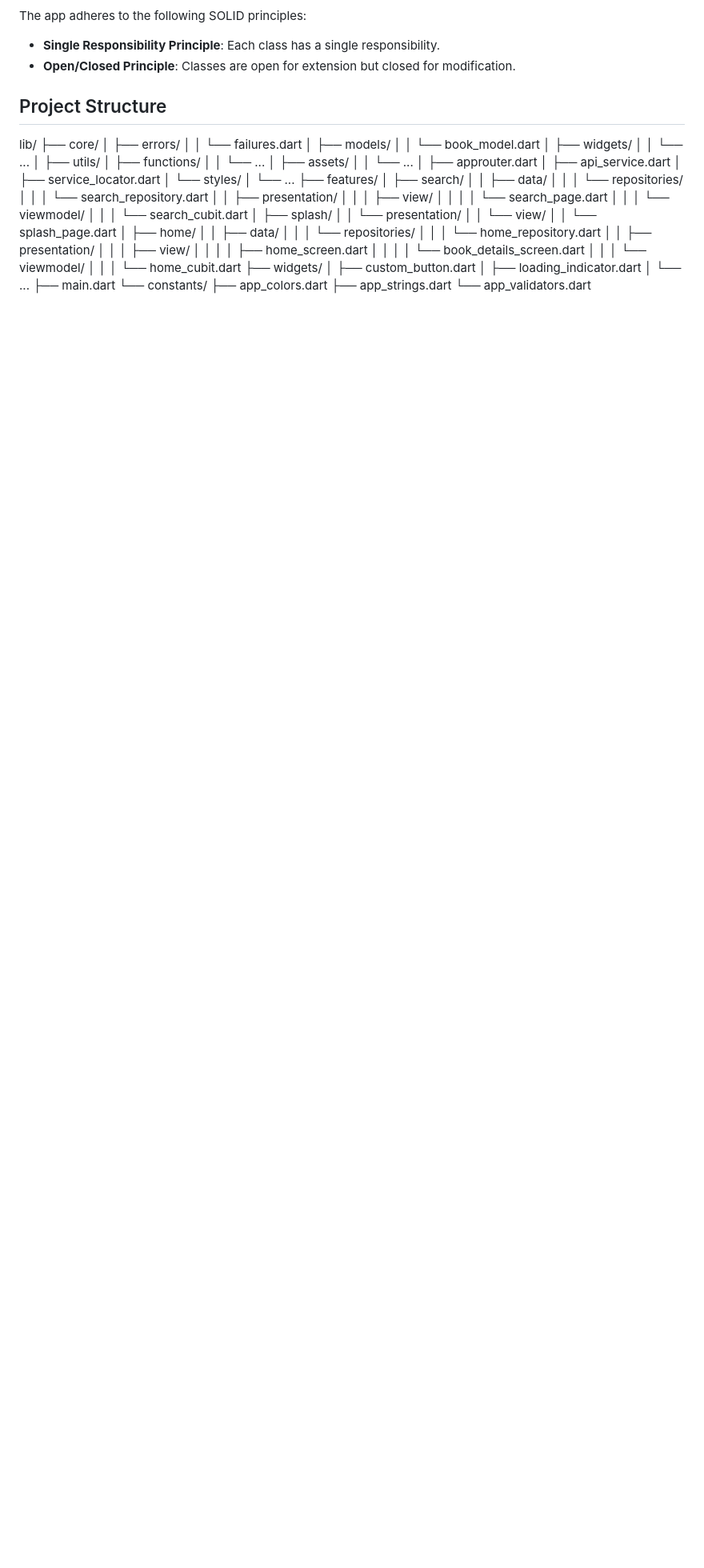
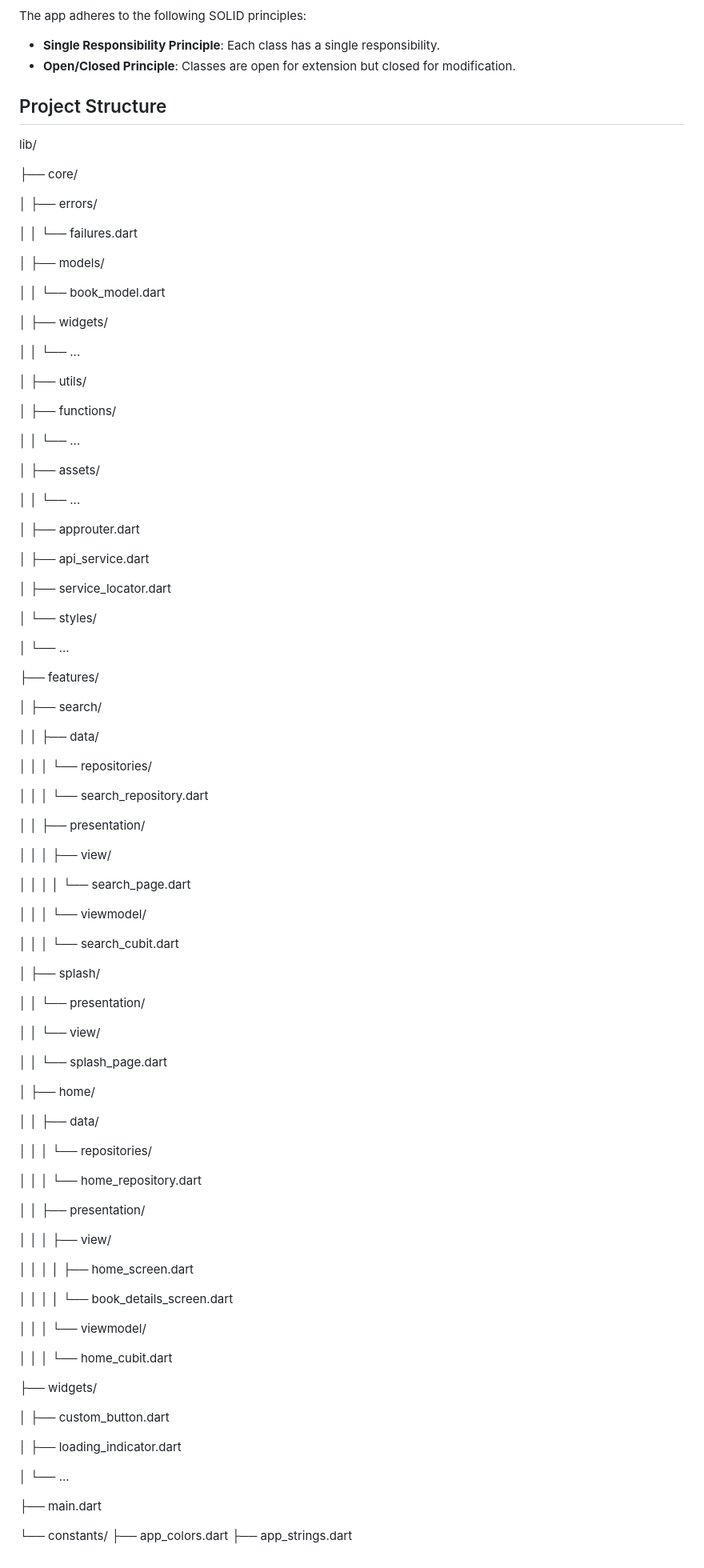
Before and after one commit to mohamedhany7420/Your-Book-App, a Markdown page: README.md, the part around the change. Shown at 80% size. Drawn GitHub-style; blank space fills up the shorter version.

```diff
--- a/README.md
+++ b/README.md
@@ -42,53 +42,100 @@ The app adheres to the following SOLID principles:
 
 ## Project Structure
 lib/
+
 ├── core/
+
 │   ├── errors/
+
 │   │   └── failures.dart
+
 │   ├── models/
+
 │   │   └── book_model.dart
+
 │   ├── widgets/
+
 │   │   └── ...
+
 │   ├── utils/
+
 │       ├── functions/
+
 │       │   └── ...
+
 │       ├── assets/
+
 │       │   └── ...
+
 │       ├── approuter.dart
+
 │       ├── api_service.dart
+
 │       ├── service_locator.dart
+
 │       └── styles/
+
 │           └── ...
+
 ├── features/
+
+
 │   ├── search/
+
 │   │   ├── data/
+
 │   │   │   └── repositories/
+
 │   │   │       └── search_repository.dart
+
 │   │   ├── presentation/
+
 │   │   │   ├── view/
+
 │   │   │   │   └── search_page.dart
+
 │   │   │   └── viewmodel/
+
 │   │   │       └── search_cubit.dart
+
 │   ├── splash/
+
 │   │   └── presentation/
+
 │   │       └── view/
+
 │   │           └── splash_page.dart
+
 │   ├── home/
+
 │   │   ├── data/
+
 │   │   │   └── repositories/
+
 │   │   │       └── home_repository.dart
+
 │   │   ├── presentation/
+
 │   │   │   ├── view/
+
 │   │   │   │   ├── home_screen.dart
+
 │   │   │   │   └── book_details_screen.dart
+
 │   │   │   └── viewmodel/
+
 │   │   │       └── home_cubit.dart
+
 ├── widgets/
+
 │   ├── custom_button.dart
+
 │   ├── loading_indicator.dart
+
 │   └── ...
+
 ├── main.dart
+
 └── constants/
     ├── app_colors.dart
     ├── app_strings.dart
-    └── app_validators.dart
```
